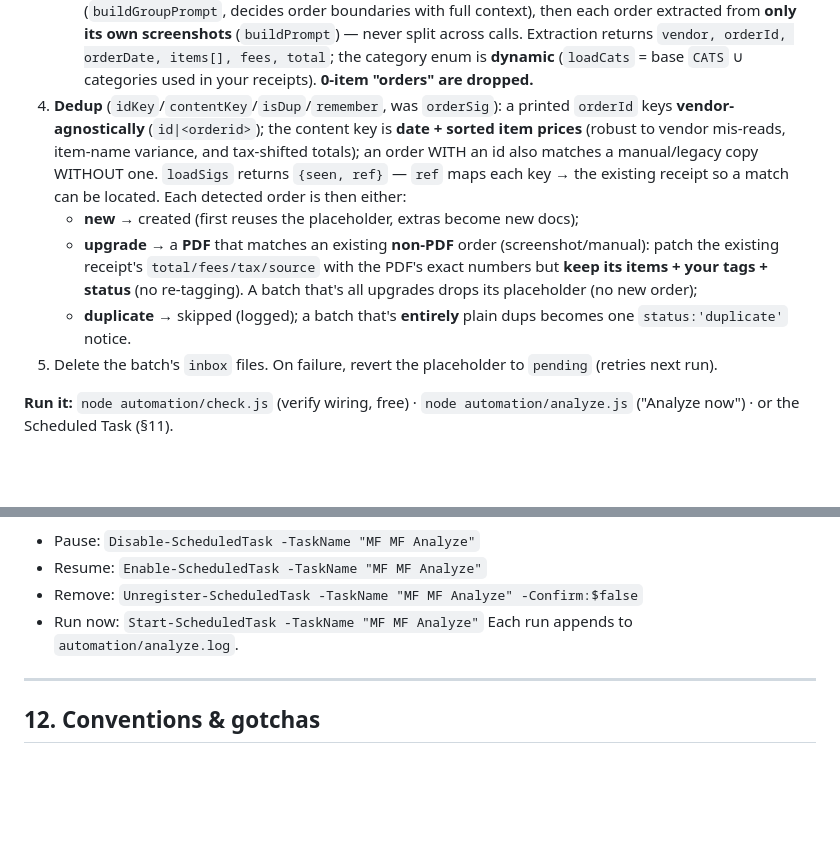
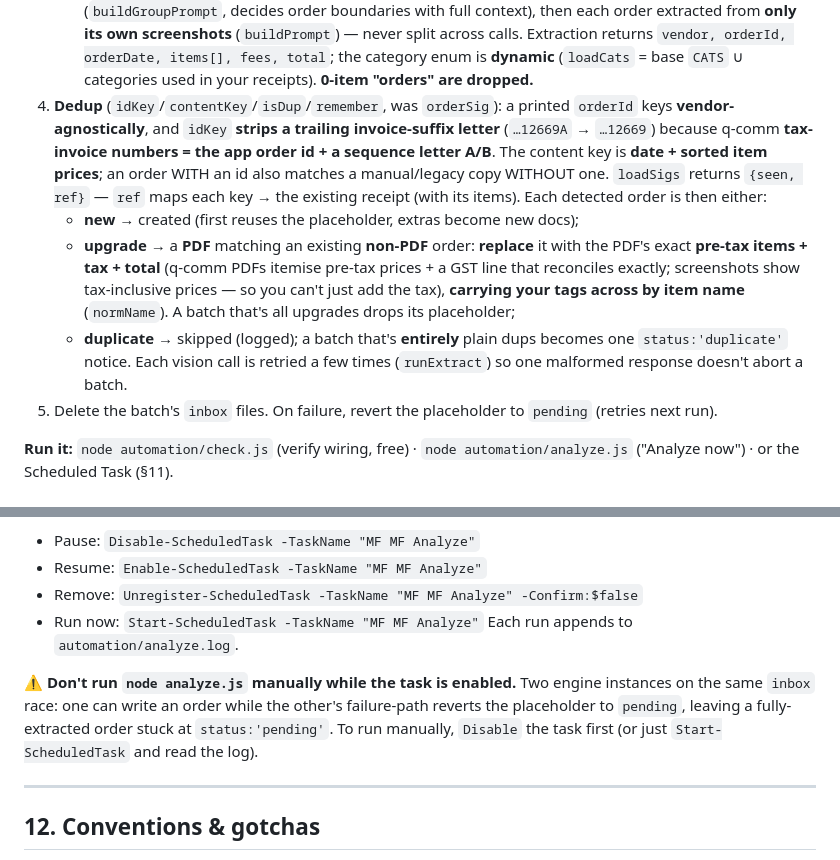
Before and after one commit to A-gyani/mfmf, a Markdown page: CLAUDE.md, 2 parts joined by grey strips. Rendered like a GitHub page; blank space fills up the shorter version.

Commit message:
Docs: invoice-suffix idKey strip, replace-with-tag-carryover upgrade, vision retry, manual-vs-task race gotcha

```diff
--- a/CLAUDE.md
+++ b/CLAUDE.md
@@ -236,16 +236,19 @@ Runs on the laptop, on the Max plan ($0). Files: `analyze.js` (the engine), `che
    Extraction returns `vendor, orderId, orderDate, items[], fees, total`; the category enum is
    **dynamic** (`loadCats` = base `CATS` ∪ categories used in your receipts). **0-item "orders" are dropped.**
 4. **Dedup** (`idKey`/`contentKey`/`isDup`/`remember`, was `orderSig`): a printed `orderId` keys
-   **vendor-agnostically** (`id|<orderid>`); the content key is **date + sorted item prices** (robust
-   to vendor mis-reads, item-name variance, and tax-shifted totals); an order WITH an id also matches
-   a manual/legacy copy WITHOUT one. `loadSigs` returns `{seen, ref}` — `ref` maps each key → the
-   existing receipt so a match can be located. Each detected order is then either:
+   **vendor-agnostically**, and `idKey` **strips a trailing invoice-suffix letter** (`…12669A` → `…12669`)
+   because q-comm **tax-invoice numbers = the app order id + a sequence letter A/B**. The content key is
+   **date + sorted item prices**; an order WITH an id also matches a manual/legacy copy WITHOUT one.
+   `loadSigs` returns `{seen, ref}` — `ref` maps each key → the existing receipt (with its items). Each
+   detected order is then either:
    - **new** → created (first reuses the placeholder, extras become new docs);
-   - **upgrade** → a **PDF** that matches an existing **non-PDF** order (screenshot/manual): patch the
-     existing receipt's `total/fees/tax/source` with the PDF's exact numbers but **keep its items + your
-     tags + status** (no re-tagging). A batch that's all upgrades drops its placeholder (no new order);
+   - **upgrade** → a **PDF** matching an existing **non-PDF** order: **replace** it with the PDF's exact
+     **pre-tax items + tax + total** (q-comm PDFs itemise pre-tax prices + a GST line that reconciles
+     exactly; screenshots show tax-inclusive prices — so you can't just add the tax), **carrying your
+     tags across by item name** (`normName`). A batch that's all upgrades drops its placeholder;
    - **duplicate** → skipped (logged); a batch that's **entirely** plain dups becomes one
      `status:'duplicate'` notice.
+   Each vision call is retried a few times (`runExtract`) so one malformed response doesn't abort a batch.
 5. Delete the batch's `inbox` files. On failure, revert the placeholder to `pending` (retries next run).
 
 **Run it:** `node automation/check.js` (verify wiring, free) · `node automation/analyze.js`
@@ -306,6 +309,11 @@ hands-off while the laptop is on. Manage it:
 - Remove: `Unregister-ScheduledTask -TaskName "MF MF Analyze" -Confirm:$false`
 - Run now: `Start-ScheduledTask -TaskName "MF MF Analyze"`
 Each run appends to `automation/analyze.log`.
+
+**⚠ Don't run `node analyze.js` manually while the task is enabled.** Two engine instances on the same
+`inbox` race: one can write an order while the other's failure-path reverts the placeholder to
+`pending`, leaving a fully-extracted order stuck at `status:'pending'`. To run manually, `Disable` the
+task first (or just `Start-ScheduledTask` and read the log).
 
 ---
 
```
